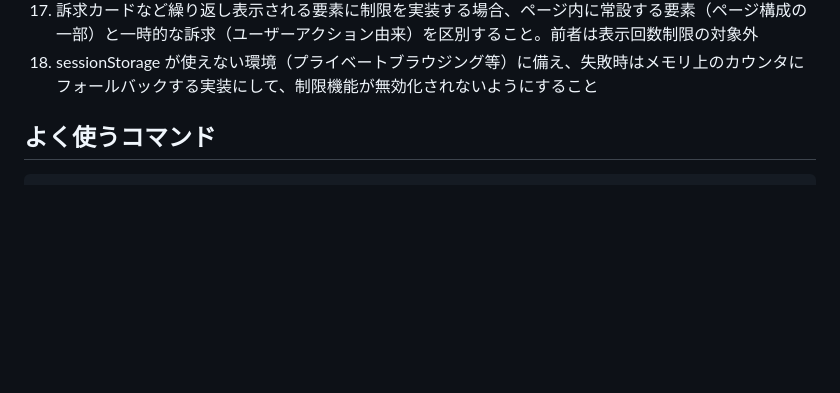
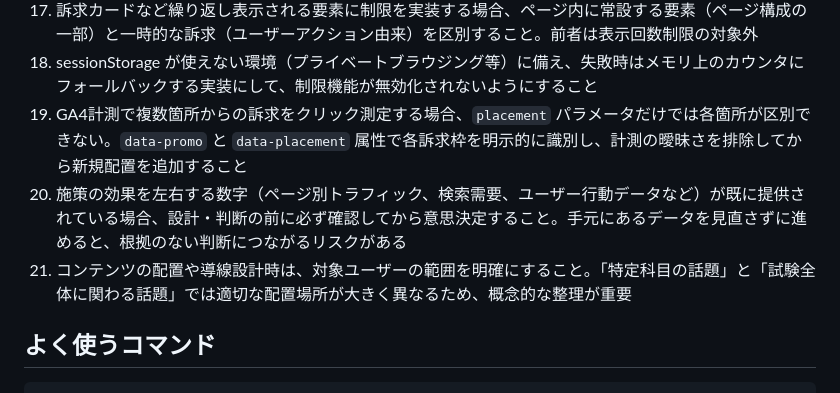
Before and after one commit to takakoseki/hoikushi_quiz, a Markdown page: CLAUDE.md, the part around the change. Rendered like a GitHub page; blank space fills up the shorter version.

Commit message:
docs: 配置判断とクリック計測に関する知見をCLAUDE.mdに追加
訴求カードの配置を保育実習理論ページのみにしていた判断の見直しから得た
教訓を記録する。トラフィック分布のデータが共有済みであったにもかかわらず、
文脈適合性のみで配置を決めていた。

19. 複数箇所の訴求は placement パラメータだけでは区別できないため、
    data-placement で明示的に識別してから新規配置を追加する
20. 効果を左右する数字が既に提供されている場合、設計の前に必ず確認する
21. 「特定科目の話題」と「試験全体に関わる話題」では適切な配置が異なるため、
    対象ユーザーの範囲を明確にしてから配置を決める

Co-Authored-By: Claude Opus 5 <noreply@anthropic.com>
Claude-Session: https://claude.ai/code/session_01BnifowUZ2DBpS7FRBHhzMM

```diff
--- a/CLAUDE.md
+++ b/CLAUDE.md
@@ -75,6 +75,9 @@
 16. CDN キャッシュ問題の恒久対策として、HTML内のCSS・JS読み込みURLにバージョン番号クエリを付ける：`<link href="../style.css?v=20260727">` など。更新のたびに番号を変えることで、CDNとブラウザ両方の新しいファイル取得を保証できる
 17. 訴求カードなど繰り返し表示される要素に制限を実装する場合、ページ内に常設する要素（ページ構成の一部）と一時的な訴求（ユーザーアクション由来）を区別すること。前者は表示回数制限の対象外
 18. sessionStorage が使えない環境（プライベートブラウジング等）に備え、失敗時はメモリ上のカウンタにフォールバックする実装にして、制限機能が無効化されないようにすること
+19. GA4計測で複数箇所からの訴求をクリック測定する場合、`placement` パラメータだけでは各箇所が区別できない。`data-promo` と `data-placement` 属性で各訴求枠を明示的に識別し、計測の曖昧さを排除してから新規配置を追加すること
+20. 施策の効果を左右する数字（ページ別トラフィック、検索需要、ユーザー行動データなど）が既に提供されている場合、設計・判断の前に必ず確認してから意思決定すること。手元にあるデータを見直さずに進めると、根拠のない判断につながるリスクがある
+21. コンテンツの配置や導線設計時は、対象ユーザーの範囲を明確にすること。「特定科目の話題」と「試験全体に関わる話題」では適切な配置場所が大きく異なるため、概念的な整理が重要
 
 ## よく使うコマンド
 
```
